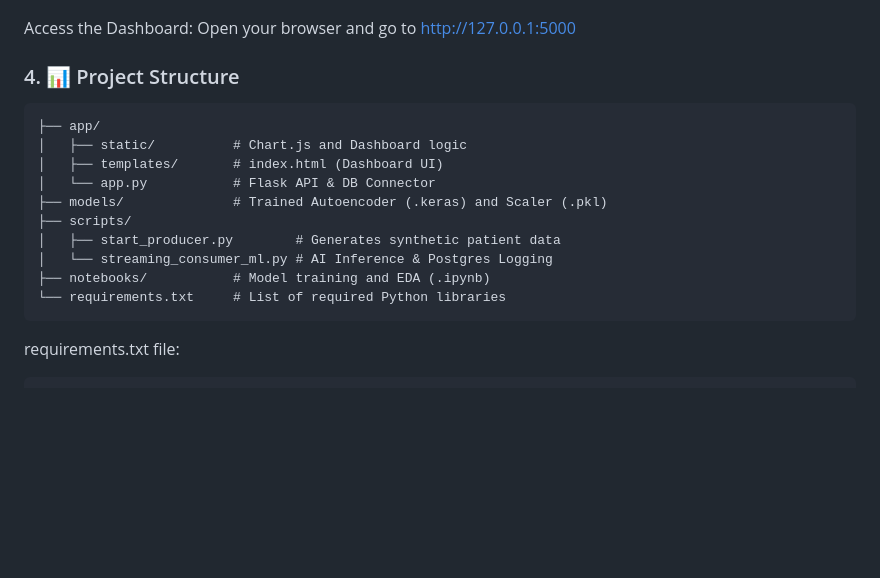
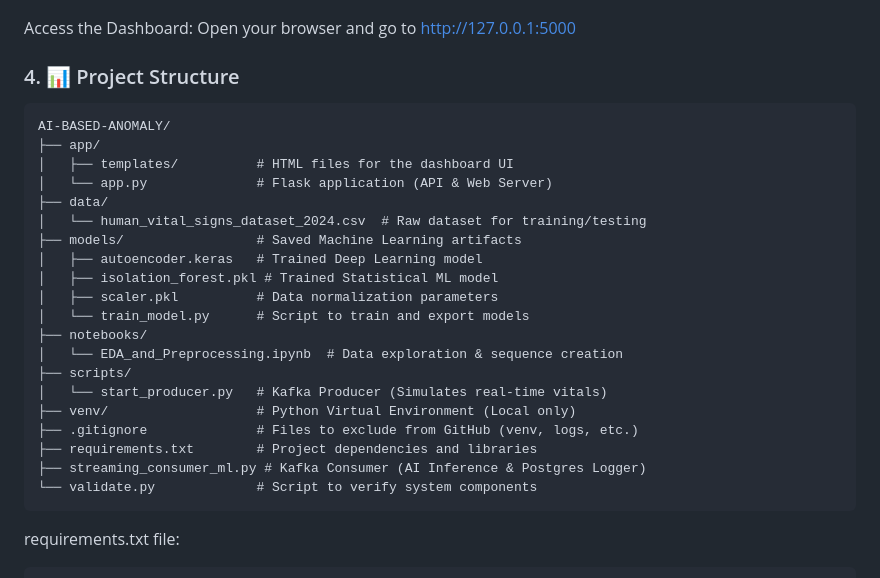
Before and after one commit to shrutivpawar/ai-based-anomaly-detection-platform, a Markdown page: README.md, the part around the change. GitHub-like rendering; blank space fills up the shorter version.

````diff
--- a/README.md
+++ b/README.md
@@ -94,16 +94,26 @@ Access the Dashboard: Open your browser and go to http://127.0.0.1:5000
 
 ### 4. 📊 Project Structure
 ```
+AI-BASED-ANOMALY/
 ├── app/
-│   ├── static/          # Chart.js and Dashboard logic
-│   ├── templates/       # index.html (Dashboard UI)
-│   └── app.py           # Flask API & DB Connector
-├── models/              # Trained Autoencoder (.keras) and Scaler (.pkl)
+│   ├── templates/          # HTML files for the dashboard UI
+│   └── app.py              # Flask application (API & Web Server)
+├── data/
+│   └── human_vital_signs_dataset_2024.csv  # Raw dataset for training/testing
+├── models/                 # Saved Machine Learning artifacts
+│   ├── autoencoder.keras   # Trained Deep Learning model
+│   ├── isolation_forest.pkl # Trained Statistical ML model
+│   ├── scaler.pkl          # Data normalization parameters
+│   └── train_model.py      # Script to train and export models
+├── notebooks/
+│   └── EDA_and_Preprocessing.ipynb  # Data exploration & sequence creation
 ├── scripts/
-│   ├── start_producer.py        # Generates synthetic patient data
-│   └── streaming_consumer_ml.py # AI Inference & Postgres Logging
-├── notebooks/           # Model training and EDA (.ipynb)
-└── requirements.txt     # List of required Python libraries
+│   └── start_producer.py   # Kafka Producer (Simulates real-time vitals)
+├── venv/                   # Python Virtual Environment (Local only)
+├── .gitignore              # Files to exclude from GitHub (venv, logs, etc.)
+├── requirements.txt        # Project dependencies and libraries
+├── streaming_consumer_ml.py # Kafka Consumer (AI Inference & Postgres Logger)
+└── validate.py             # Script to verify system components
 ```
 requirements.txt file:
 ```
````
